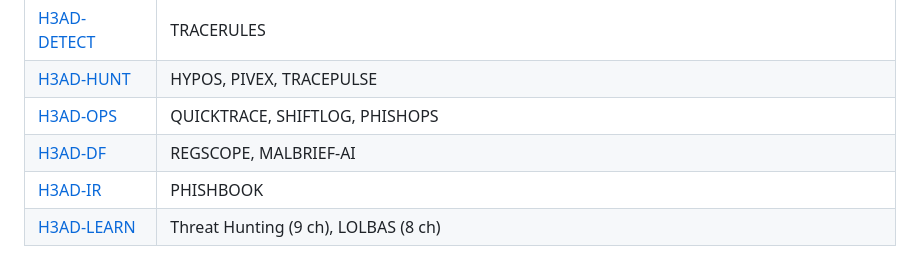
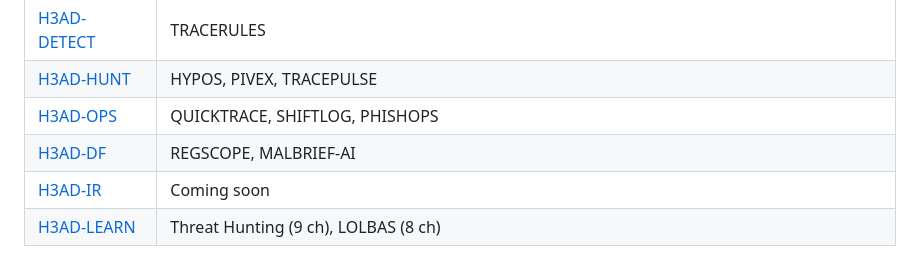
Before and after one commit to h3ad-sec/H3AD-AI, a Markdown page: README.md, the part around the change. GitHub-like rendering.

Commit message:
docs: remove PHISHBOOK from platform module table (H3AD-IR now coming soon)

```diff
--- a/README.md
+++ b/README.md
@@ -49,5 +49,5 @@ Other modules: [H3AD-X](https://h3ad-sec.github.io/H3AD-X/) · [H3AD-DETECT](htt
 | [H3AD-HUNT](https://h3ad-sec.github.io/H3AD-HUNT/) | HYPOS, PIVEX, TRACEPULSE |
 | [H3AD-OPS](https://h3ad-sec.github.io/H3AD-OPS/) | QUICKTRACE, SHIFTLOG, PHISHOPS |
 | [H3AD-DF](https://h3ad-sec.github.io/H3AD-DF/) | REGSCOPE, MALBRIEF-AI |
-| [H3AD-IR](https://h3ad-sec.github.io/H3AD-IR/) | PHISHBOOK |
+| [H3AD-IR](https://h3ad-sec.github.io/H3AD-IR/) | Coming soon |
 | [H3AD-LEARN](https://h3ad-sec.github.io/H3AD-LEARN/) | Threat Hunting (9 ch), LOLBAS (8 ch) |
```
